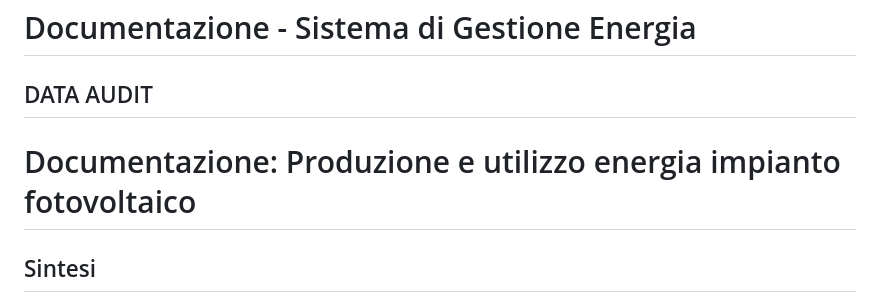
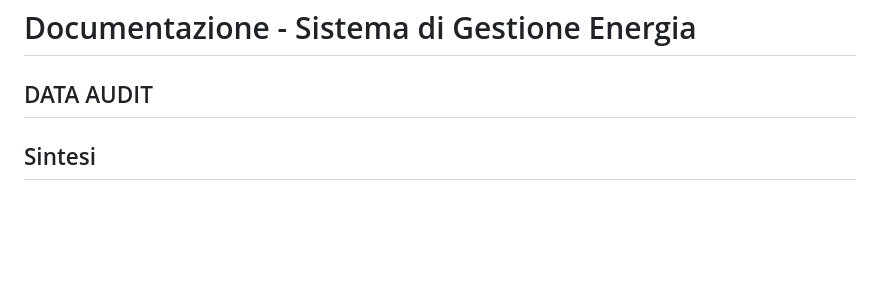
Before and after one commit to Luca-Chiappa/UDA, a Markdown page: README.md, the part around the change. Drawn GitHub-style; blank space fills up the shorter version.

Commit message:
Update README to remove energy production section
Removed section about photovoltaic energy production documentation.

```diff
--- a/README.md
+++ b/README.md
@@ -2,8 +2,6 @@
 # Documentazione - Sistema di Gestione Energia
 
 ## DATA AUDIT
-
-# Documentazione: Produzione e utilizzo energia impianto fotovoltaico
 
 ## Sintesi
 Un impianto fotovoltaico medio (4,5–6 kWp) produce energia solo durante il giorno e la produzione varia nell'arco della giornata. È preferibile consumare l'energia nell'istante della produzione piuttosto che immagazzinarla, a causa delle perdite di accumulo delle batterie.
```
